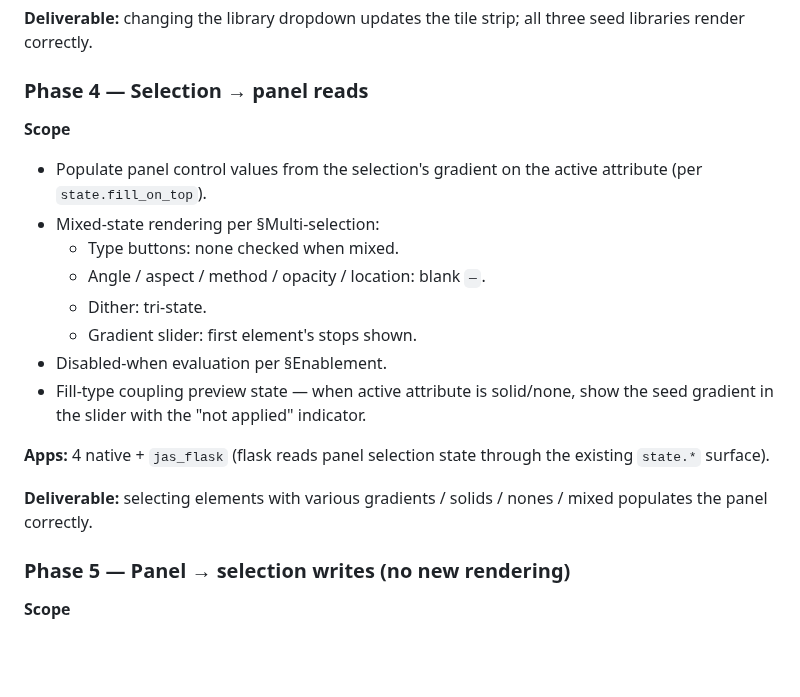
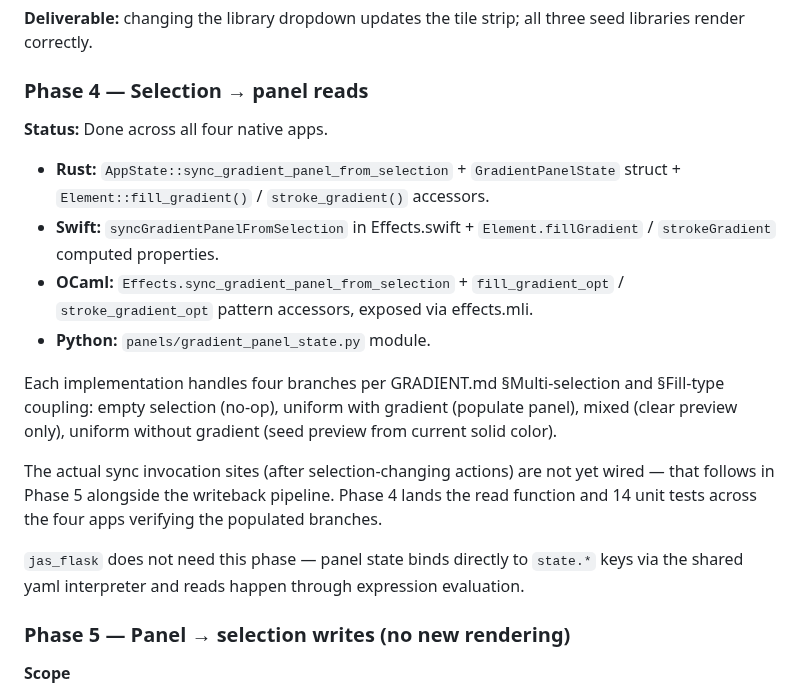
Before and after one commit to jyh/jas, a Markdown page: transcripts/GRADIENT_PLAN.md, the part around the change. Rendered like a GitHub page; blank space fills up the shorter version.

Commit message:
GRADIENT_PLAN.md: mark Phase 4 done across all 4 native apps
Documents the per-app implementation: AppState sync method in Rust,
syncGradientPanelFromSelection in Swift, Effects helper in OCaml,
panels/gradient_panel_state.py in Python. Notes that the actual
sync invocation sites are deferred to Phase 5 alongside the
writeback pipeline.

Co-Authored-By: Claude Opus 4.7 (1M context) <noreply@anthropic.com>

```diff
--- a/transcripts/GRADIENT_PLAN.md
+++ b/transcripts/GRADIENT_PLAN.md
@@ -131,25 +131,31 @@ strip; all three seed libraries render correctly.
 
 ### Phase 4 — Selection → panel reads
 
-**Scope**
+**Status:** Done across all four native apps.
 
-- Populate panel control values from the selection's gradient on the
-  active attribute (per `state.fill_on_top`).
-- Mixed-state rendering per §Multi-selection:
-  - Type buttons: none checked when mixed.
-  - Angle / aspect / method / opacity / location: blank `—`.
-  - Dither: tri-state.
-  - Gradient slider: first element's stops shown.
-- Disabled-when evaluation per §Enablement.
-- Fill-type coupling preview state — when active attribute is
-  solid/none, show the seed gradient in the slider with the "not
-  applied" indicator.
+- **Rust:** `AppState::sync_gradient_panel_from_selection` +
+  `GradientPanelState` struct + `Element::fill_gradient()` /
+  `stroke_gradient()` accessors.
+- **Swift:** `syncGradientPanelFromSelection` in Effects.swift +
+  `Element.fillGradient` / `strokeGradient` computed properties.
+- **OCaml:** `Effects.sync_gradient_panel_from_selection` +
+  `fill_gradient_opt` / `stroke_gradient_opt` pattern accessors,
+  exposed via effects.mli.
+- **Python:** `panels/gradient_panel_state.py` module.
 
-**Apps:** 4 native + `jas_flask` (flask reads panel selection state
-through the existing `state.*` surface).
+Each implementation handles four branches per GRADIENT.md
+§Multi-selection and §Fill-type coupling: empty selection (no-op),
+uniform with gradient (populate panel), mixed (clear preview only),
+uniform without gradient (seed preview from current solid color).
 
-**Deliverable:** selecting elements with various gradients /
-solids / nones / mixed populates the panel correctly.
+The actual sync invocation sites (after selection-changing actions)
+are not yet wired — that follows in Phase 5 alongside the writeback
+pipeline. Phase 4 lands the read function and 14 unit tests across
+the four apps verifying the populated branches.
+
+`jas_flask` does not need this phase — panel state binds directly to
+`state.*` keys via the shared yaml interpreter and reads happen
+through expression evaluation.
 
 ### Phase 5 — Panel → selection writes (no new rendering)
 
```
